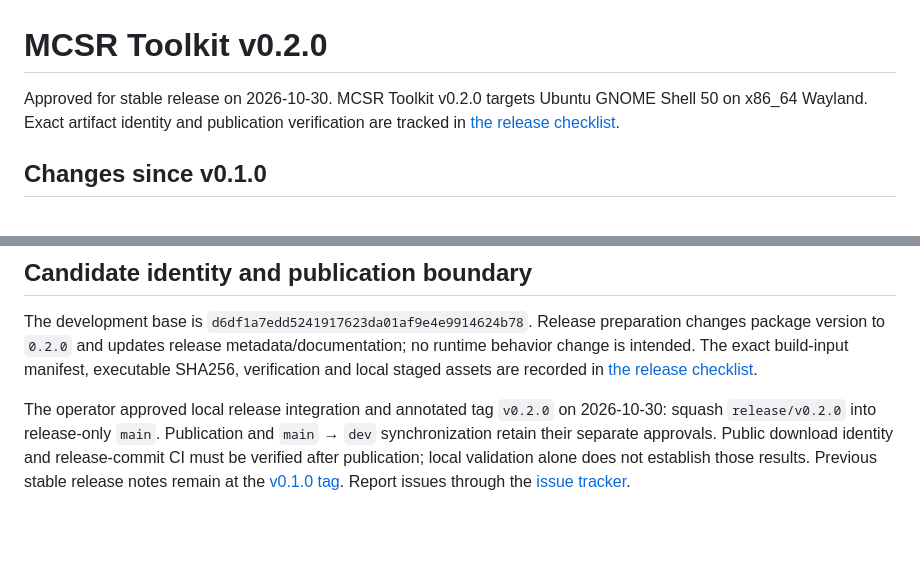
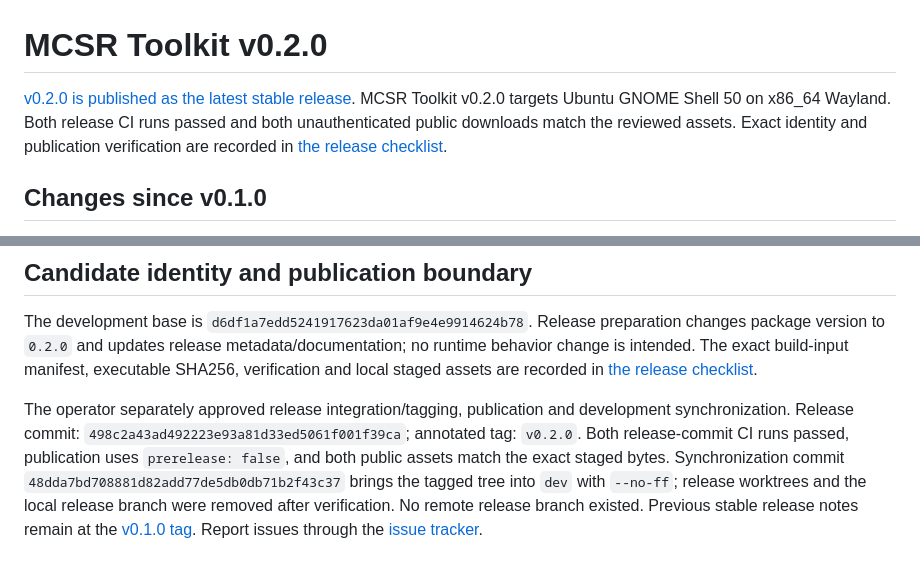
Before and after one commit to Undecember/mcsr, a Markdown page: docs/rust-release-notes.md, 2 parts joined by grey strips. GitHub-like rendering; blank space fills up the shorter version.

```diff
--- a/docs/rust-release-notes.md
+++ b/docs/rust-release-notes.md
@@ -1,8 +1,10 @@
 # MCSR Toolkit v0.2.0
 
-Approved for stable release on 2026-10-30. MCSR Toolkit v0.2.0 targets Ubuntu
-GNOME Shell 50 on x86_64 Wayland. Exact artifact identity and publication
-verification are tracked in [the release checklist](rust-release-checklist.md#v020-candidate--2026-10-30).
+[v0.2.0 is published as the latest stable release](https://github.com/Undecember/mcsr/releases/tag/v0.2.0).
+MCSR Toolkit v0.2.0 targets Ubuntu GNOME Shell 50 on x86_64 Wayland. Both release
+CI runs passed and both unauthenticated public downloads match the reviewed
+assets. Exact identity and publication verification are recorded in
+[the release checklist](rust-release-checklist.md#v020-candidate--2026-10-30).
 
 ## Changes since v0.1.0
 
@@ -105,11 +107,14 @@ metadata/documentation; no runtime behavior change is intended. The exact
 build-input manifest, executable SHA256, verification and local staged assets
 are recorded in [the release checklist](rust-release-checklist.md#v020-candidate--2026-10-30).
 
-The operator approved local release integration and annotated tag `v0.2.0` on
-2026-10-30: squash `release/v0.2.0` into release-only `main`. Publication and
-`main` → `dev` synchronization retain their separate approvals. Public download
-identity and release-commit CI must be verified after publication; local
-validation alone does not establish those results.
+The operator separately approved release integration/tagging, publication and
+development synchronization. Release commit:
+`498c2a43ad492223e93a81d33ed5061f001f39ca`; annotated tag: `v0.2.0`. Both
+release-commit CI runs passed, publication uses `prerelease: false`, and both
+public assets match the exact staged bytes. Synchronization commit
+`48dda7bd708881d82add77de5db0db71b2f43c37` brings the tagged tree into `dev`
+with `--no-ff`; release worktrees and the local release branch were removed
+after verification. No remote release branch existed.
 Previous stable release notes remain at the
 [v0.1.0 tag](https://github.com/Undecember/mcsr/blob/v0.1.0/docs/rust-release-notes.md).
 Report issues through the [issue tracker](https://github.com/Undecember/mcsr/issues).
```
Also changed, not shown: README.md (+2 -2 lines), docs/rust-release-checklist.md (+46 -7 lines).
